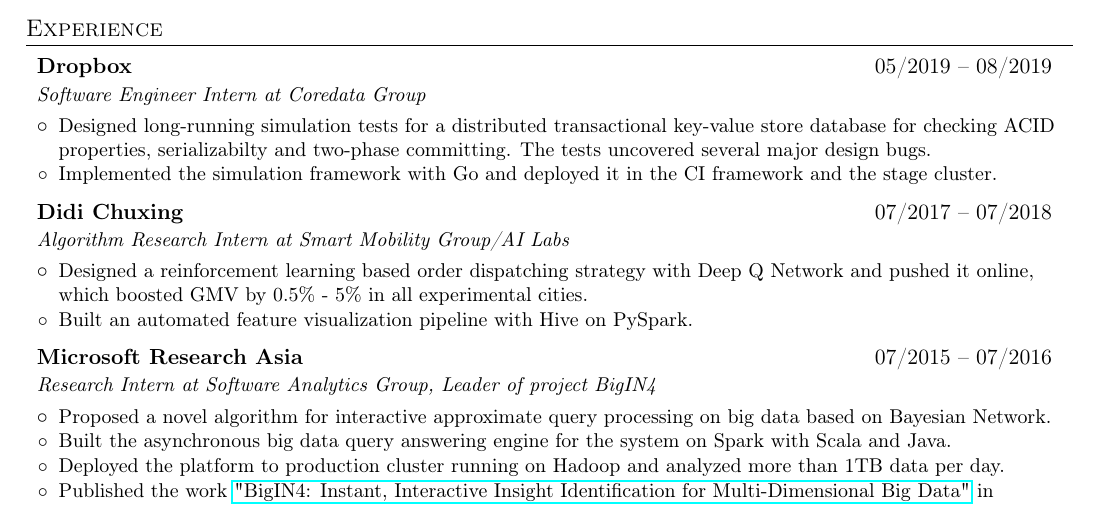
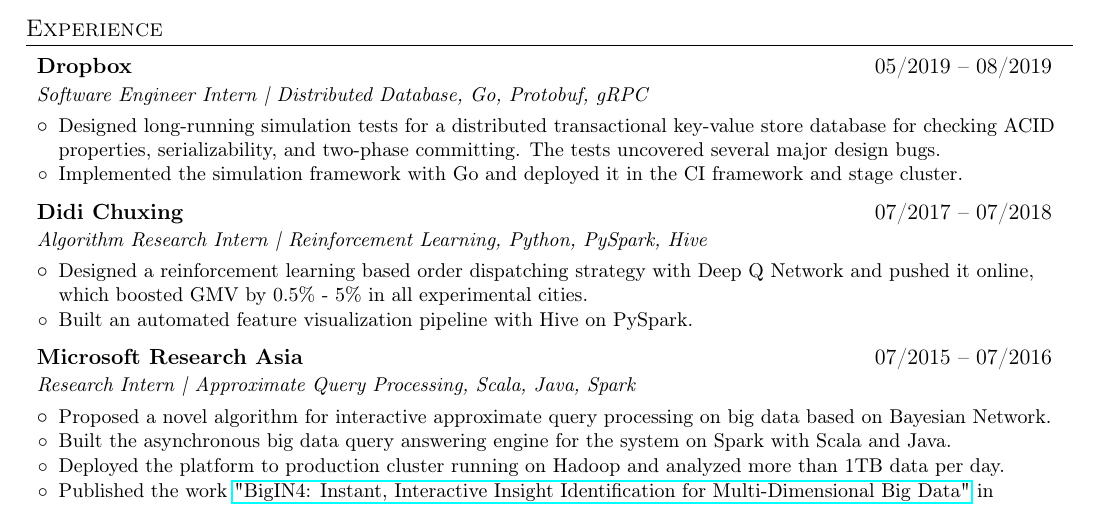
Before and after one commit to DarkForte/Resume-Overleaf, a LaTeX CV (Main_Resume.tex): part of the page, cut so that both start at the same text. Compiled offline with pdfLaTeX.

Commit message:
Tags in internships

```diff
--- a/Main_Resume.tex
+++ b/Main_Resume.tex
@@ -123,17 +123,17 @@
 
     \resumeSubheading
       {Dropbox}{05/2019 -- 08/2019}
-      {Software Engineer Intern at Coredata Group}
+      {Software Engineer Intern | Distributed Database, Go, Protobuf, gRPC}
       \resumeItemListStart
         \resumeItem
-        {Designed long-running simulation tests for a distributed transactional key-value store database for checking ACID properties, serializabilty and two-phase committing. The tests uncovered several major design bugs.}
+        {Designed long-running simulation tests for a distributed transactional key-value store database for checking ACID properties, serializability, and two-phase committing. The tests uncovered several major design bugs.}
         \resumeItem
-        {Implemented the simulation framework with Go and deployed it in the CI framework and the stage cluster.}
+        {Implemented the simulation framework with Go and deployed it in the CI framework and stage cluster.}
     \resumeItemListEnd
 
     \resumeSubheading
       {Didi Chuxing}{07/2017 -- 07/2018}
-      {Algorithm Research Intern at Smart Mobility Group/AI Labs}
+      {Algorithm Research Intern | Reinforcement Learning, Python, PySpark, Hive}
       \resumeItemListStart
         \resumeItem
         {Designed a reinforcement learning based order dispatching strategy with Deep Q Network and pushed it online, which boosted GMV by 0.5\% - 5\% in all experimental cities.}
@@ -143,7 +143,7 @@
 
     \resumeSubheading
       {Microsoft Research Asia}{07/2015 -- 07/2016}
-      {Research Intern at Software Analytics Group, Leader of project BigIN4}
+      {Research Intern | Approximate Query Processing, Scala, Java, Spark}
       \resumeItemListStart
         \resumeItem
         {Proposed a novel algorithm for interactive approximate query processing on big data based on Bayesian Network.}
```
